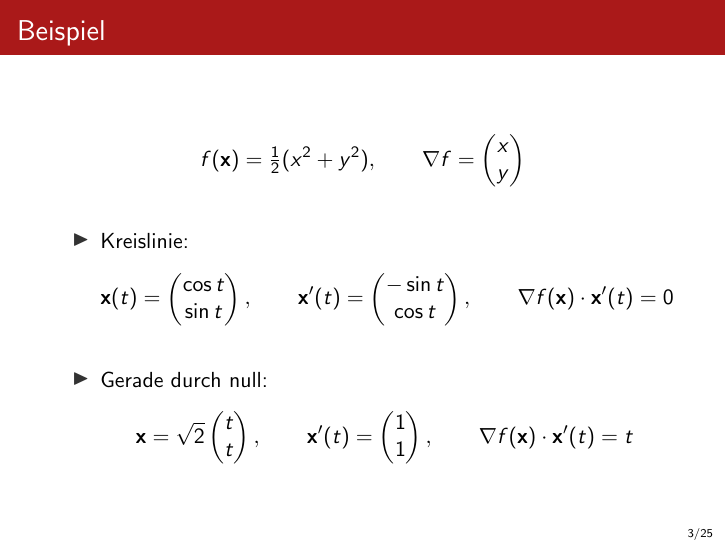
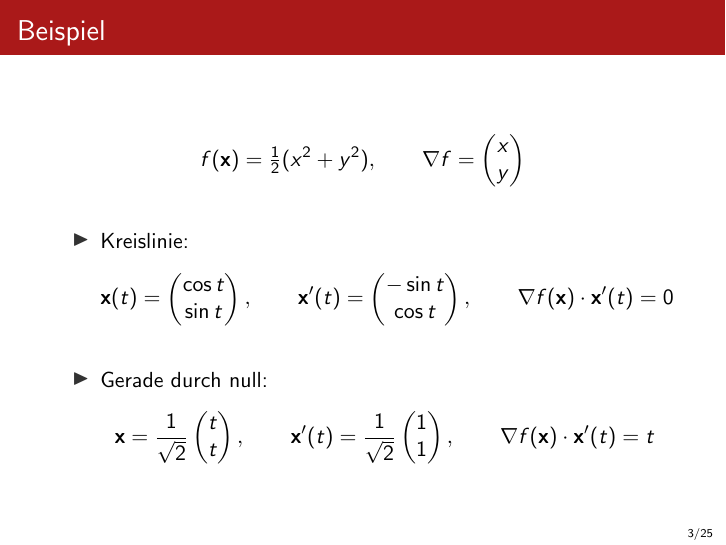
Before and after one commit to guidokanschat/MatheMobi, LaTeX slides (slides.tex, which reads 03_Mehrdimensionale_Analysis.tex): page 28 of 63. Compiled offline with pdfLaTeX.

Commit message:
minor correction

```diff
--- a/03_Mehrdimensionale_Analysis.tex
+++ b/03_Mehrdimensionale_Analysis.tex
@@ -365,7 +365,7 @@ Notation: wir schreiben Vektorgrößen als $\vx,\vy,\vf$ zur Unterscheidung von
     \pause
   \item Gerade durch null:
     \begin{gather*}
-      \vx = \sqrt2
+      \vx = \frac1{\sqrt2}
       \begin{pmatrix}
         t\\t
       \end{pmatrix},\qquad
```
Also changed, not shown: 03_Mehrdimensionale_Analysis.tex (2 more changed lines).
